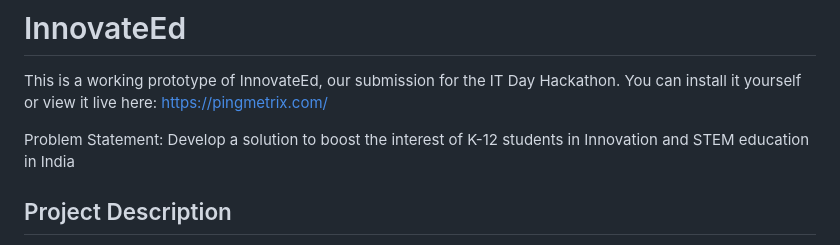
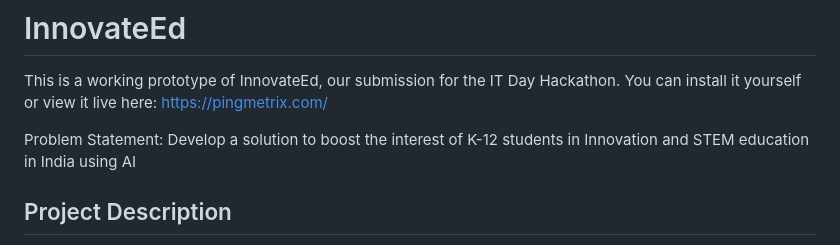
Before and after one commit to supersuryaansh/InnovateEd, a Markdown page: readme.md, the part around the change. GitHub-like rendering.

```diff
--- a/readme.md
+++ b/readme.md
@@ -13,7 +13,7 @@ This is a working prototype of InnovateEd, our submission for the IT Day Hackath
 https://pingmetrix.com/
 
 
-Problem Statement: Develop a solution to boost the interest of K-12 students in Innovation and STEM education in India
+Problem Statement: Develop a solution to boost the interest of K-12 students in Innovation and STEM education in India using AI
 ## Project Description
 
 Our solution is aimed at K-12 students and focuses on boosting their innovation by providing byte-sized information cards.
```
